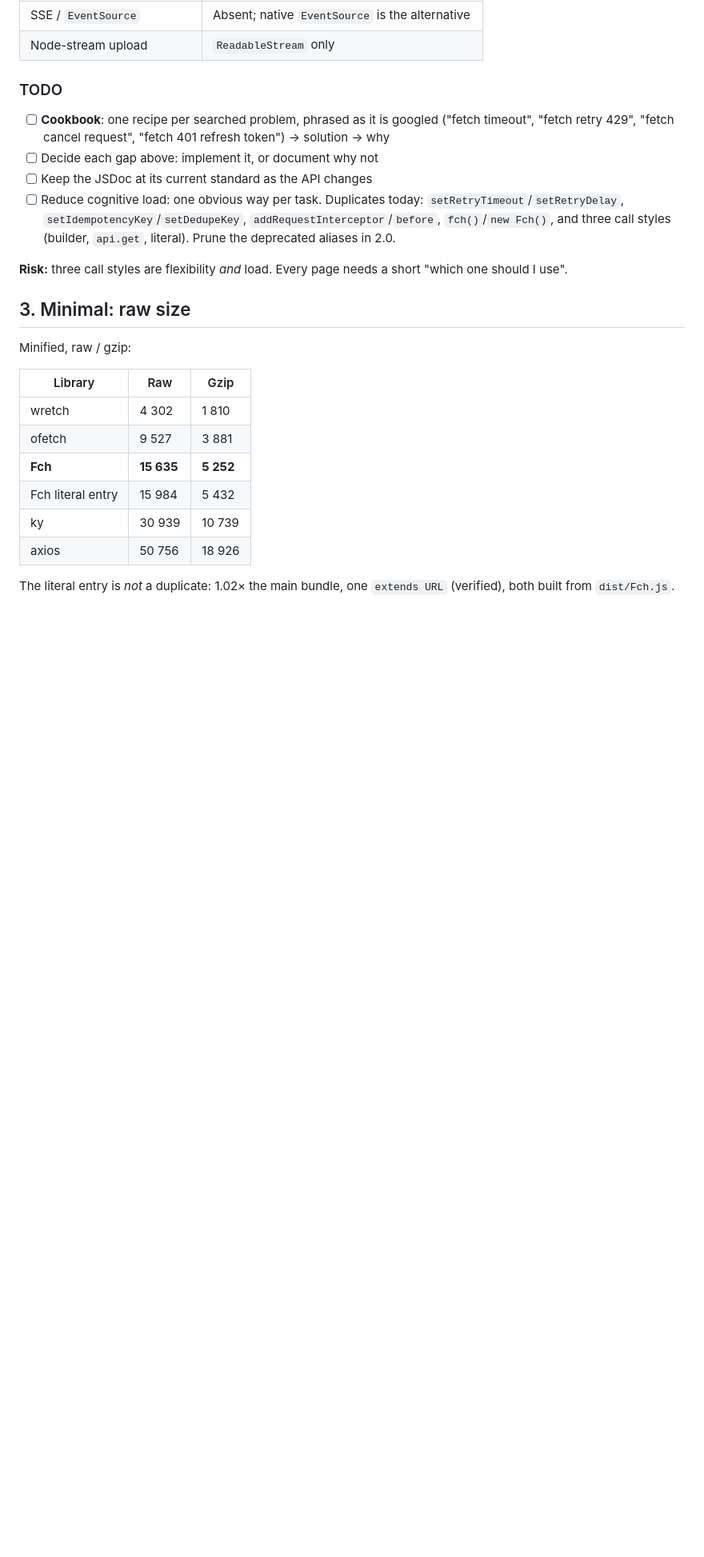
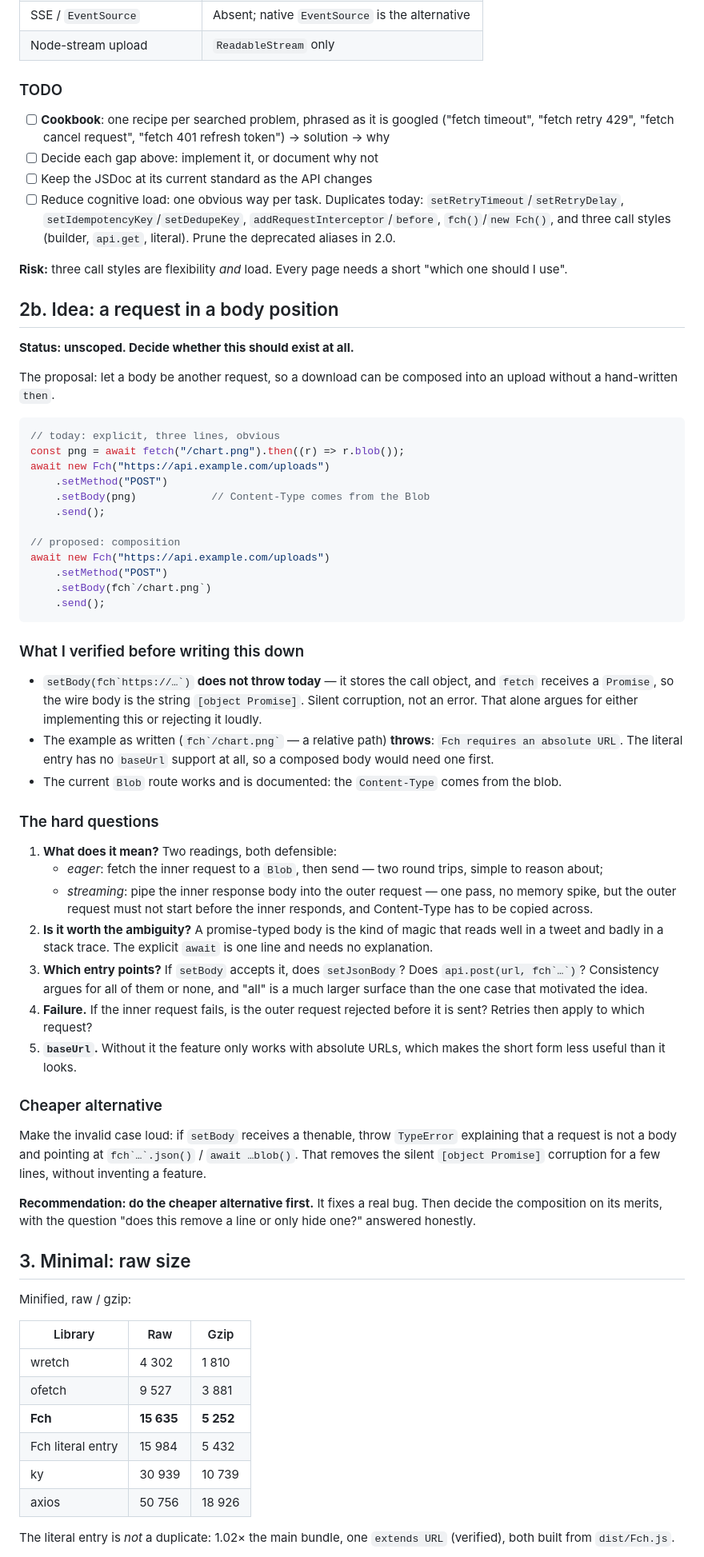
Before and after one commit to westtrade/Fch, a Markdown page: ROADMAP.md, the part around one of its changes. Shown at 80% size. GitHub-like rendering; blank space fills up the shorter version.

Commit message:
docs(roadmap): record the "request in a body position" idea, with the checks
The proposal is `setBody(fch`…`)`: compose a download into an upload without a
hand-written `then`. Written down as unscoped, because whether it should exist
is the actual question.

Two things were verified before recording it, and both change the shape of the
idea:

- `setBody(fch`https://…`)` does not throw today. It stores the call object, so
  fetch receives a Promise and the wire body is the literal string
  "[object Promise]" — silent corruption, not an error.
- The example as written uses a relative path, which throws: the literal entry
  has no baseUrl support, so the short form only works with absolute URLs.

The section lists the hard questions (eager vs streaming, two round trips, which
entry points get it, retries on the inner request, baseUrl) and recommends the
cheaper fix first: reject a thenable body loudly, which removes the silent
corruption without inventing a feature.

Also refreshed the token-measurement open question, which still described the
metric as unmeasured after section 1 started measuring it.

````diff
--- a/ROADMAP.md
+++ b/ROADMAP.md
@@ -254,6 +257,70 @@ library does not address:
 **Risk:** three call styles are flexibility *and* load. Every page needs a short
 "which one should I use".
 
+## 2b. Idea: a request in a body position
+
+**Status: unscoped. Decide whether this should exist at all.**
+
+The proposal: let a body be another request, so a download can be composed into
+an upload without a hand-written `then`.
+
+```ts
+// today: explicit, three lines, obvious
+const png = await fetch("/chart.png").then((r) => r.blob());
+await new Fch("https://api.example.com/uploads")
+	.setMethod("POST")
+	.setBody(png)            // Content-Type comes from the Blob
+	.send();
+
+// proposed: composition
+await new Fch("https://api.example.com/uploads")
+	.setMethod("POST")
+	.setBody(fch`/chart.png`)
+	.send();
+```
+
+### What I verified before writing this down
+
+- `` setBody(fch`https://…`) `` **does not throw today** — it stores the call
+  object, and `fetch` receives a `Promise`, so the wire body is the string
+  `[object Promise]`. Silent corruption, not an error. That alone argues for
+  either implementing this or rejecting it loudly.
+- The example as written (`` fch`/chart.png` `` — a relative path) **throws**:
+  `Fch requires an absolute URL`. The literal entry has no `baseUrl` support at
+  all, so a composed body would need one first.
+- The current `Blob` route works and is documented: the `Content-Type` comes
+  from the blob.
+
+### The hard questions
+
+1. **What does it mean?** Two readings, both defensible:
+   - *eager*: fetch the inner request to a `Blob`, then send — two round trips,
+     simple to reason about;
+   - *streaming*: pipe the inner response body into the outer request — one
+     pass, no memory spike, but the outer request must not start before the
+     inner responds, and Content-Type has to be copied across.
+2. **Is it worth the ambiguity?** A promise-typed body is the kind of magic that
+   reads well in a tweet and badly in a stack trace. The explicit `await` is one
+   line and needs no explanation.
+3. **Which entry points?** If `setBody` accepts it, does `setJsonBody`? Does
+   `` api.post(url, fch`…`) ``? Consistency argues for all of them or none, and
+   "all" is a much larger surface than the one case that motivated the idea.
+4. **Failure.** If the inner request fails, is the outer request rejected before
+   it is sent? Retries then apply to which request?
+5. **`baseUrl`.** Without it the feature only works with absolute URLs, which
+   makes the short form less useful than it looks.
+
+### Cheaper alternative
+
+Make the invalid case loud: if `setBody` receives a thenable, throw
+`TypeError` explaining that a request is not a body and pointing at
+`` fch`…`.json() `` / `await …blob()`. That removes the silent
+`[object Promise]` corruption for a few lines, without inventing a feature.
+
+**Recommendation: do the cheaper alternative first.** It fixes a real bug. Then
+decide the composition on its merits, with the question "does this remove a line
+or only hide one?" answered honestly.
+
 ## 3. Minimal: raw size
 
 Minified, raw / gzip:
````
Also changed, not shown: other parts of ROADMAP.md (+8 -4 lines).
